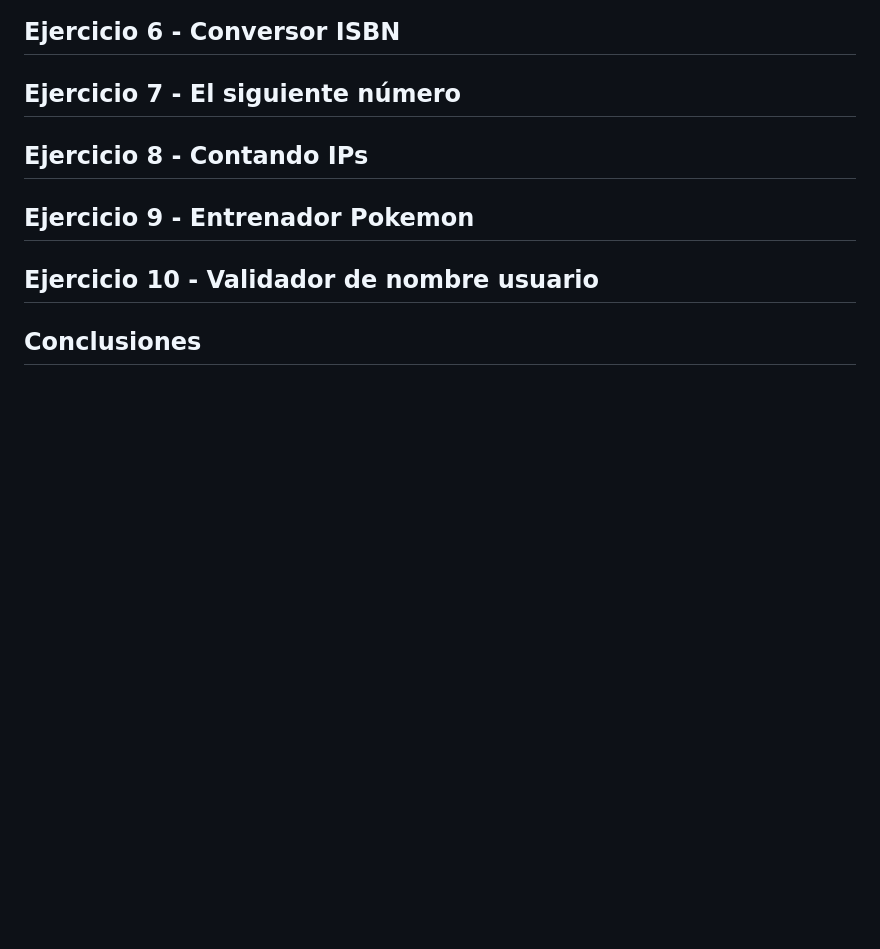
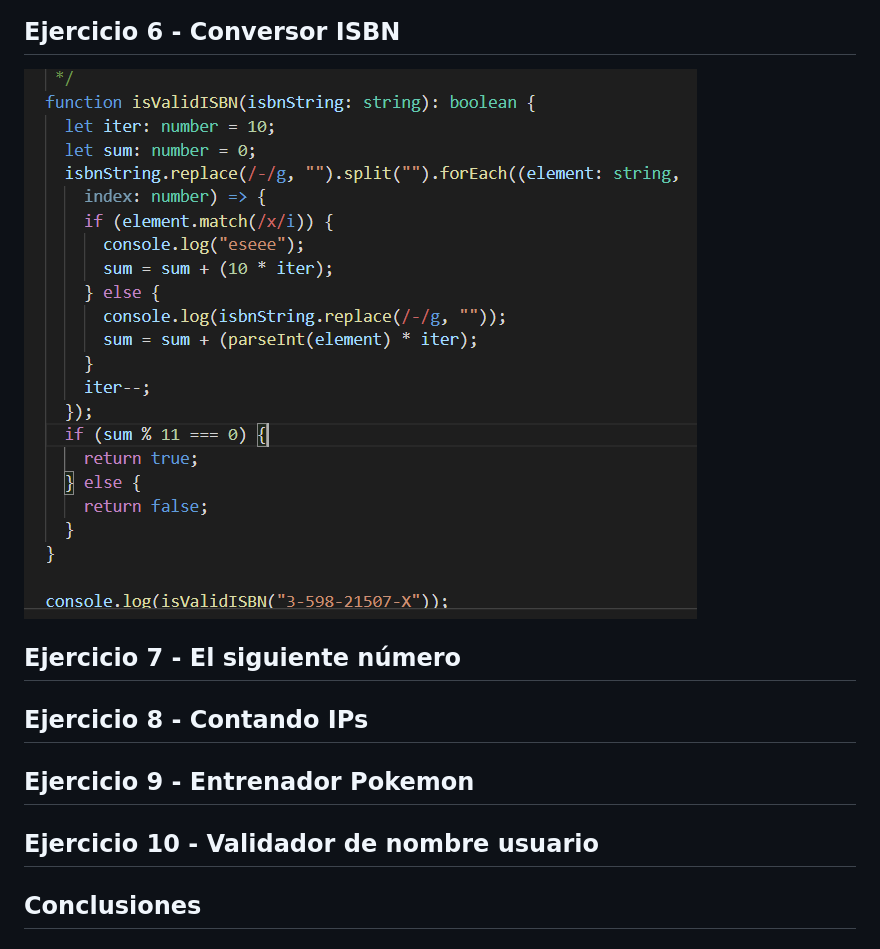
Before and after one commit to ULL-ESIT-INF-DSI-2021/ull-esit-inf-dsi-20-21-prct03-static-types-functions-eduardobritosan, a Markdown page: docs/index.md, the part around the change. Drawn GitHub-style; pictures changed too: docs/img/e6.png (added); blank space fills up the shorter version.

Commit message:
Ejercicio 6 terminado

```diff
--- a/docs/index.md
+++ b/docs/index.md
@@ -30,6 +30,8 @@ Esta asignacion se basra en realizar todo el trabajo previo para poder empezar a
 
 ## Ejercicio 6 - Conversor ISBN
 
+![Ejercicio 6](img/e6.png)
+
 ## Ejercicio 7 - El siguiente número
 
 ## Ejercicio 8 - Contando IPs
```
Also changed, not shown: 2 other files.
